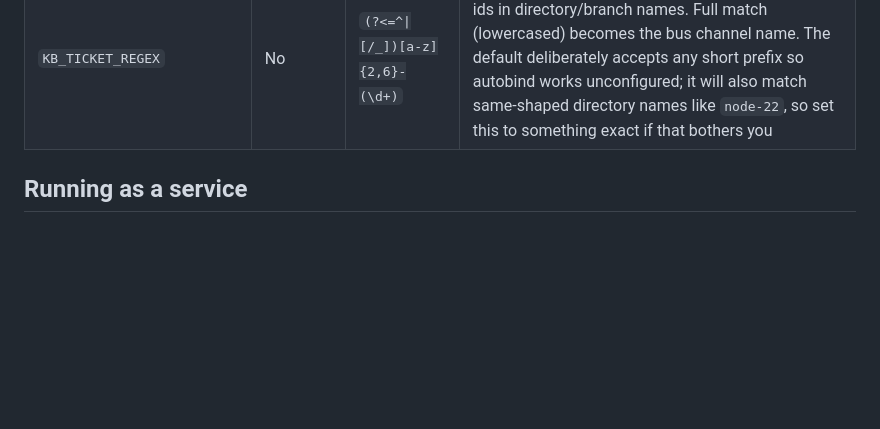
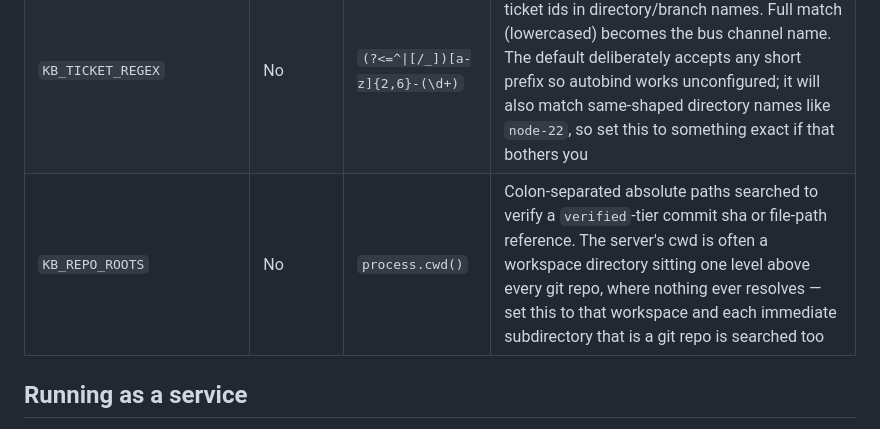
Before and after one commit to uttambharadwaj/kb-graph, a Markdown page: README.md, the part around the change. Drawn GitHub-style; blank space fills up the shorter version.

Commit message:
Document KB_REPO_ROOTS in the environment variable reference

```diff
--- a/README.md
+++ b/README.md
@@ -380,6 +380,7 @@ All agents share one brain: what one learns in a session, the others have in the
 | `KB_API_KEY_CLAUDE` / `_OPENAI` / `_GEMINI` | No | — | API keys for remote REST access |
 | `BETTER_AUTH_SECRET` / `BETTER_AUTH_URL` | No | — | OAuth for remote access |
 | `KB_TICKET_REGEX` | No | `(?<=^\|[/_])[a-z]{2,6}-(\d+)` | Workstream autobind: regex that recognizes ticket ids in directory/branch names. Full match (lowercased) becomes the bus channel name. The default deliberately accepts any short prefix so autobind works unconfigured; it will also match same-shaped directory names like `node-22`, so set this to something exact if that bothers you |
+| `KB_REPO_ROOTS` | No | `process.cwd()` | Colon-separated absolute paths searched to verify a `verified`-tier commit sha or file-path reference. The server's cwd is often a workspace directory sitting one level above every git repo, where nothing ever resolves — set this to that workspace and each immediate subdirectory that is a git repo is searched too |
 
 ## Running as a service
 
```
